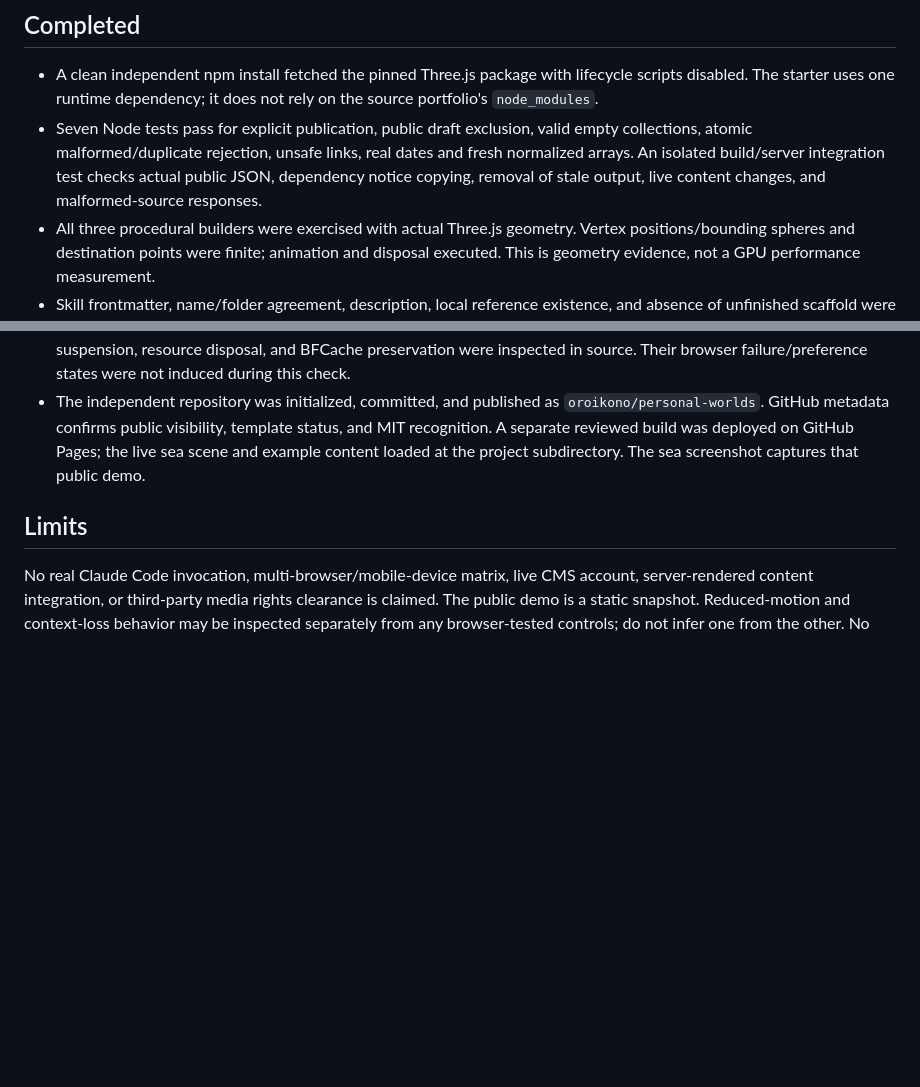
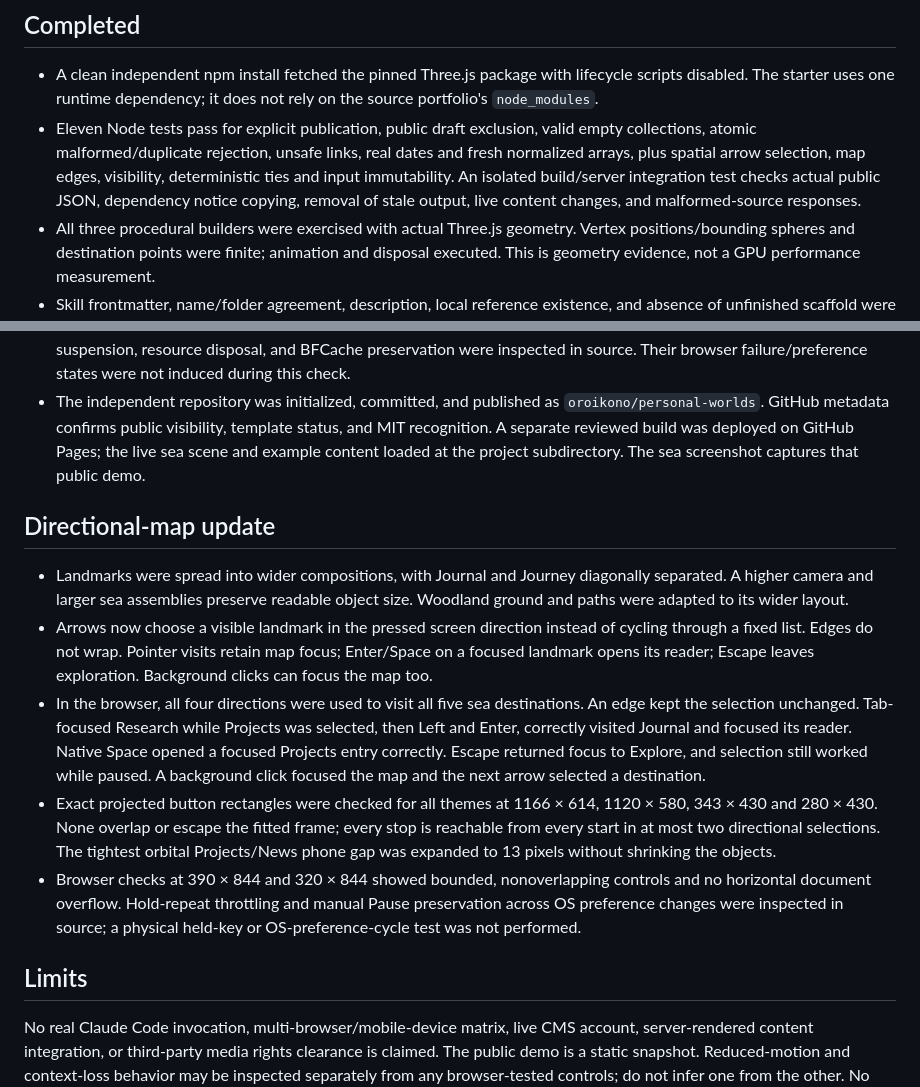
Before and after one commit to oroikono/Kaimerva, a Markdown page: docs/verification.md, 2 parts joined by grey strips. Rendered like a GitHub page; blank space fills up the shorter version.

```diff
--- a/docs/verification.md
+++ b/docs/verification.md
@@ -5,7 +5,7 @@ This record separates executable checks from design intentions and host compatib
 ## Completed
 
 - A clean independent npm install fetched the pinned Three.js package with lifecycle scripts disabled. The starter uses one runtime dependency; it does not rely on the source portfolio's `node_modules`.
-- Seven Node tests pass for explicit publication, public draft exclusion, valid empty collections, atomic malformed/duplicate rejection, unsafe links, real dates and fresh normalized arrays. An isolated build/server integration test checks actual public JSON, dependency notice copying, removal of stale output, live content changes, and malformed-source responses.
+- Eleven Node tests pass for explicit publication, public draft exclusion, valid empty collections, atomic malformed/duplicate rejection, unsafe links, real dates and fresh normalized arrays, plus spatial arrow selection, map edges, visibility, deterministic ties and input immutability. An isolated build/server integration test checks actual public JSON, dependency notice copying, removal of stale output, live content changes, and malformed-source responses.
 - All three procedural builders were exercised with actual Three.js geometry. Vertex positions/bounding spheres and destination points were finite; animation and disposal executed. This is geometry evidence, not a GPU performance measurement.
 - Skill frontmatter, name/folder agreement, description, local reference existence, and absence of unfinished scaffold were checked. The official skill-creator `quick_validate.py` passed after PyYAML was installed in an isolated temporary environment; the starter has no Python runtime dependency.
 - An independent agent used the skill on an architect/photographer's quiet desert observatory request. It retained Astro, omitted sailing/game controls, chose ordinary routes, and distinguished local JSON from production runtime updates. This was a brief-generation test, not a rendered Astro app, live CMS, or host-discovery test.
@@ -21,6 +21,14 @@ This record separates executable checks from design intentions and host compatib
 - WebGL creation/context-loss fallback, reduced-motion preference enforcement, offscreen/hidden animation suspension, resource disposal, and BFCache preservation were inspected in source. Their browser failure/preference states were not induced during this check.
 - The independent repository was initialized, committed, and published as `oroikono/personal-worlds`. GitHub metadata confirms public visibility, template status, and MIT recognition. A separate reviewed build was deployed on GitHub Pages; the live sea scene and example content loaded at the project subdirectory. The sea screenshot captures that public demo.
 
+## Directional-map update
+
+- Landmarks were spread into wider compositions, with Journal and Journey diagonally separated. A higher camera and larger sea assemblies preserve readable object size. Woodland ground and paths were adapted to its wider layout.
+- Arrows now choose a visible landmark in the pressed screen direction instead of cycling through a fixed list. Edges do not wrap. Pointer visits retain map focus; Enter/Space on a focused landmark opens its reader; Escape leaves exploration. Background clicks can focus the map too.
+- In the browser, all four directions were used to visit all five sea destinations. An edge kept the selection unchanged. Tab-focused Research while Projects was selected, then Left and Enter, correctly visited Journal and focused its reader. Native Space opened a focused Projects entry correctly. Escape returned focus to Explore, and selection still worked while paused. A background click focused the map and the next arrow selected a destination.
+- Exact projected button rectangles were checked for all themes at 1166 × 614, 1120 × 580, 343 × 430 and 280 × 430. None overlap or escape the fitted frame; every stop is reachable from every start in at most two directional selections. The tightest orbital Projects/News phone gap was expanded to 13 pixels without shrinking the objects.
+- Browser checks at 390 × 844 and 320 × 844 showed bounded, nonoverlapping controls and no horizontal document overflow. Hold-repeat throttling and manual Pause preservation across OS preference changes were inspected in source; a physical held-key or OS-preference-cycle test was not performed.
+
 ## Limits
 
 No real Claude Code invocation, multi-browser/mobile-device matrix, live CMS account, server-rendered content integration, or third-party media rights clearance is claimed. The public demo is a static snapshot. Reduced-motion and context-loss behavior may be inspected separately from any browser-tested controls; do not infer one from the other. No guaranteed frame rate, unique design or GitHub popularity is promised.
```
Also changed, not shown: README.md (+1 -1 lines), docs/assets/orbital.jpg, docs/assets/sea.jpg, docs/assets/woodland.jpg, 7 other files.
